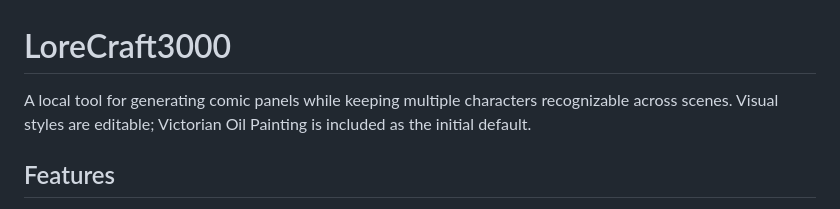
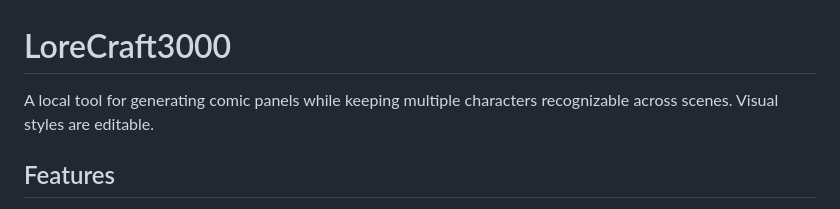
Before and after one commit to GektorPrime/lorecraft3000, a Markdown page: README.md, the part around the change. GitHub-like rendering.

Commit message:
Update README to remove default visual style reference
Removed mention of the default visual style from the README.

```diff
--- a/README.md
+++ b/README.md
@@ -1,8 +1,7 @@
 # LoreCraft3000
 
 A local tool for generating comic panels while keeping multiple characters
-recognizable across scenes. Visual styles are editable; Victorian Oil Painting
-is included as the initial default.
+recognizable across scenes. Visual styles are editable.
 
 ## Features
 
```
